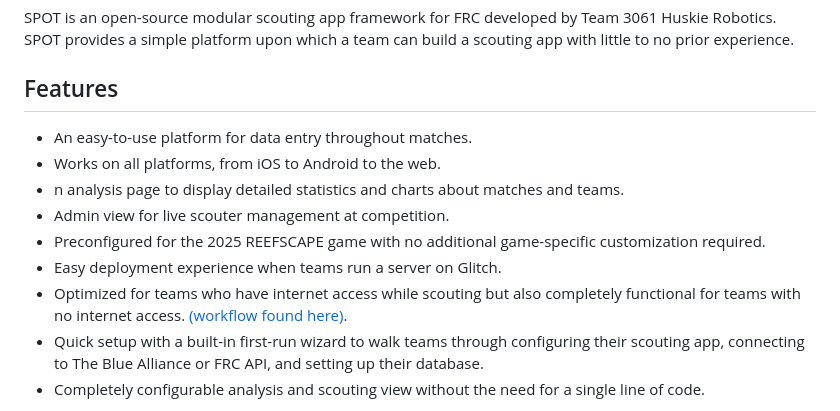
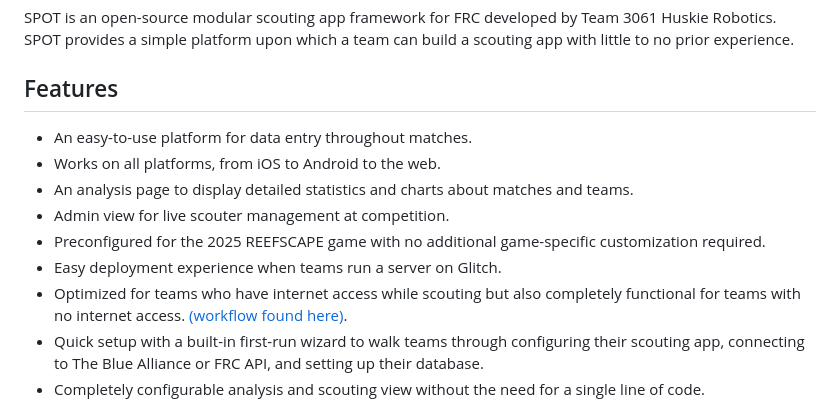
Before and after one commit to HuskieRobotics/SPOT, a Markdown page: README.md, the part around the change. Rendered like a GitHub page.

```diff
--- a/README.md
+++ b/README.md
@@ -3,13 +3,14 @@
 SPOT is an open-source modular scouting app framework for FRC developed by Team 3061 Huskie Robotics. SPOT provides a simple platform upon which a team can build a scouting app with little to no prior experience.
 
 ## Features
+
 - An easy-to-use platform for data entry throughout matches.
 - Works on all platforms, from iOS to Android to the web.
-- n analysis page to display detailed statistics and charts about matches and teams.
+- An analysis page to display detailed statistics and charts about matches and teams.
 - Admin view for live scouter management at competition.
 - Preconfigured for the 2025 REEFSCAPE game with no additional game-specific customization required.
 - Easy deployment experience when teams run a server on Glitch.
-- Optimized for teams who have internet access while scouting but also completely functional for teams with no internet access.  [(workflow found here)](https://docs.google.com/document/d/1rMG94uNJxASu9EMIhPnCHs1xF6rNNqMg3j4-tCzr2rI/edit?usp=sharing).
+- Optimized for teams who have internet access while scouting but also completely functional for teams with no internet access. [(workflow found here)](https://docs.google.com/document/d/1rMG94uNJxASu9EMIhPnCHs1xF6rNNqMg3j4-tCzr2rI/edit?usp=sharing).
 - Quick setup with a built-in first-run wizard to walk teams through configuring their scouting app, connecting to The Blue Alliance or FRC API, and setting up their database.
 - Completely configurable analysis and scouting view without the need for a single line of code.
 
```
